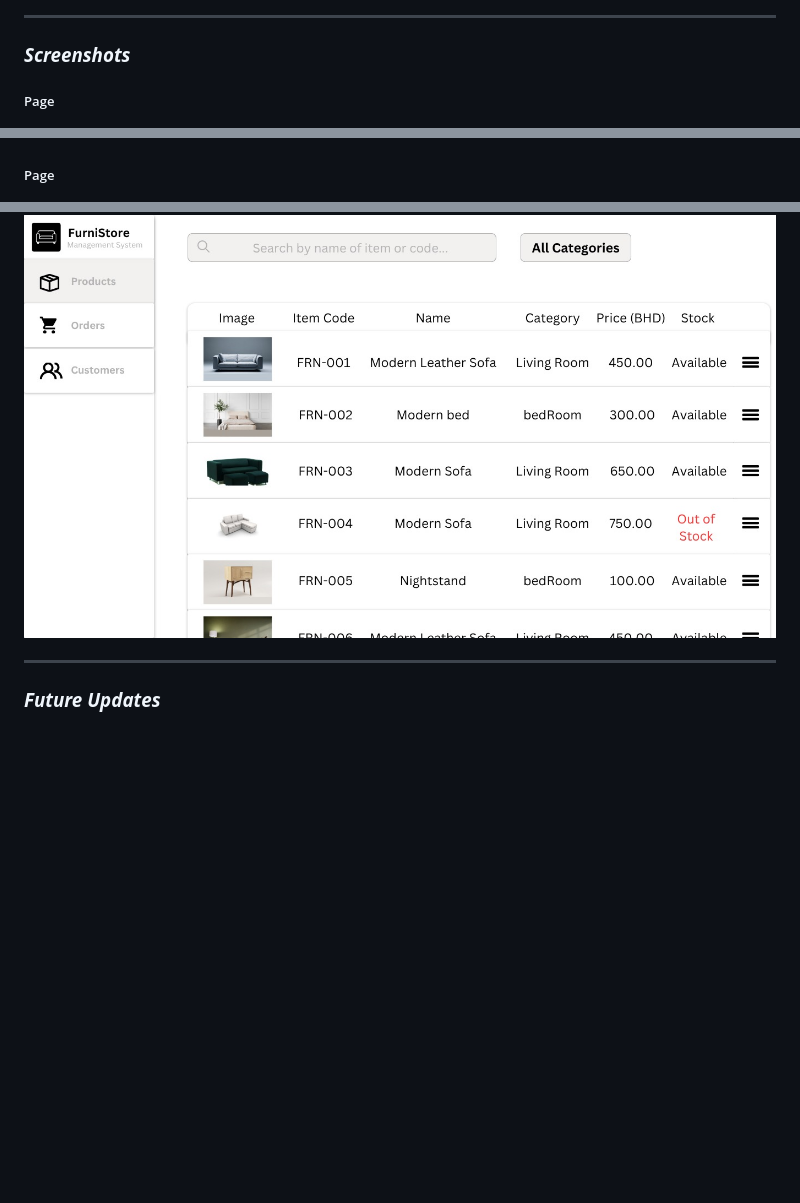
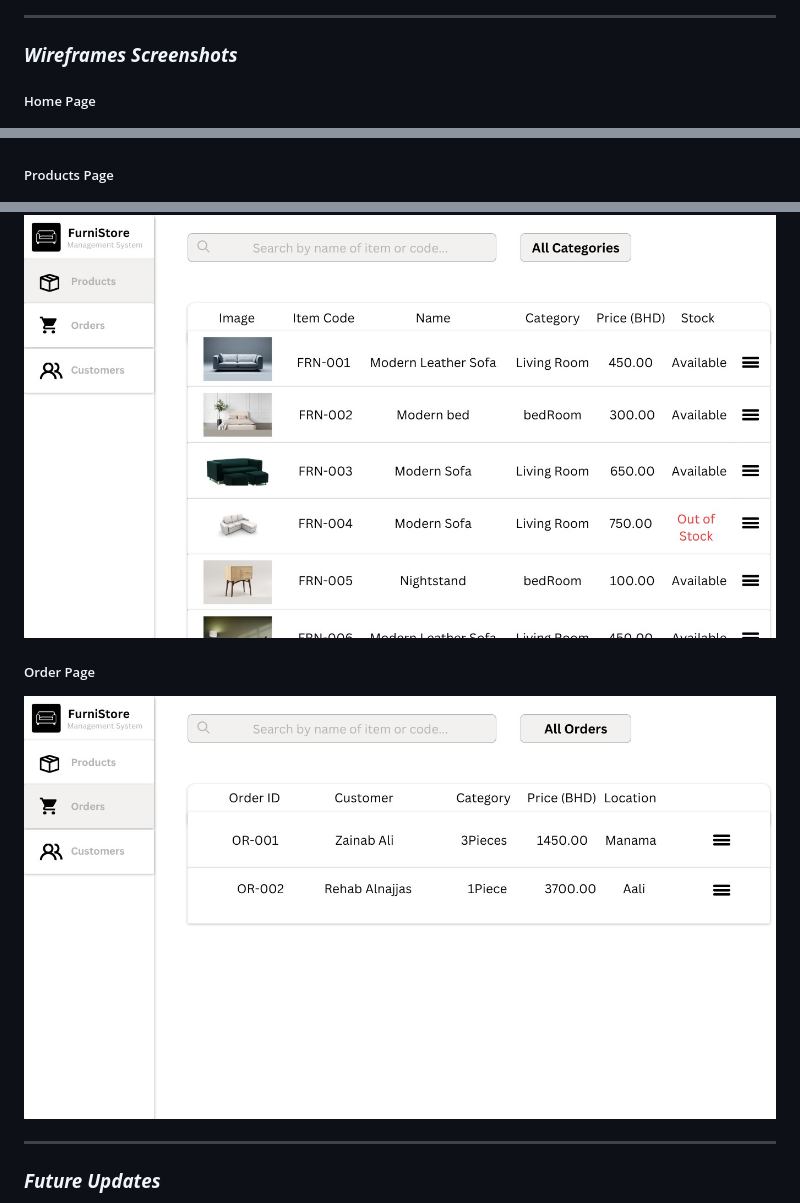
Before and after one commit to imryms/furniture-store-system, a Markdown page: README.md, 3 parts joined by grey strips. Drawn GitHub-style; pictures changed too: docs/orders.jpeg (added); blank space fills up the shorter version.

```diff
--- a/README.md
+++ b/README.md
@@ -25,11 +25,13 @@
 ##### Database Schema
 ![ERD](./docs/erd.jpeg)
 ***
-### ***Screenshots***
-##### Page
+### ***Wireframes Screenshots***
+##### Home Page
 ![Home](./docs/homepage.jpeg)
-##### Page
+##### Products Page
 ![Order](./docs/products.jpeg)
+##### Order Page
+![Order](./docs/orders.jpeg)
 ***
 ### ***Future Updates***
 - [ ] Delivery tracking
```
